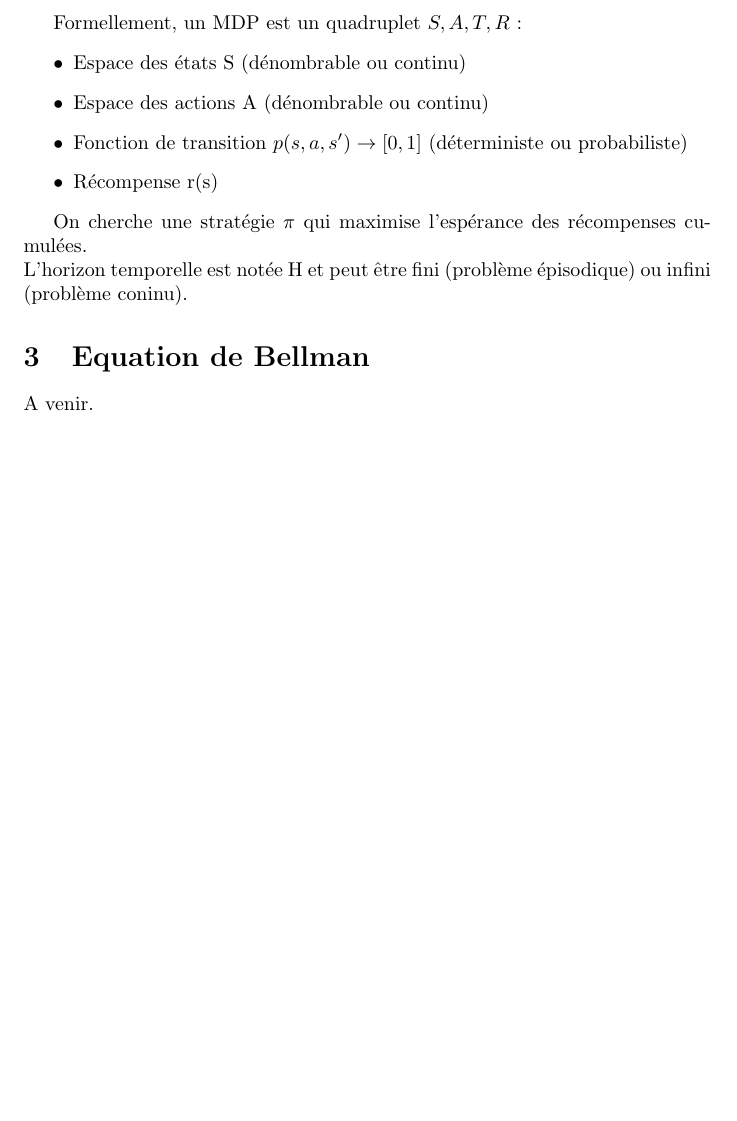
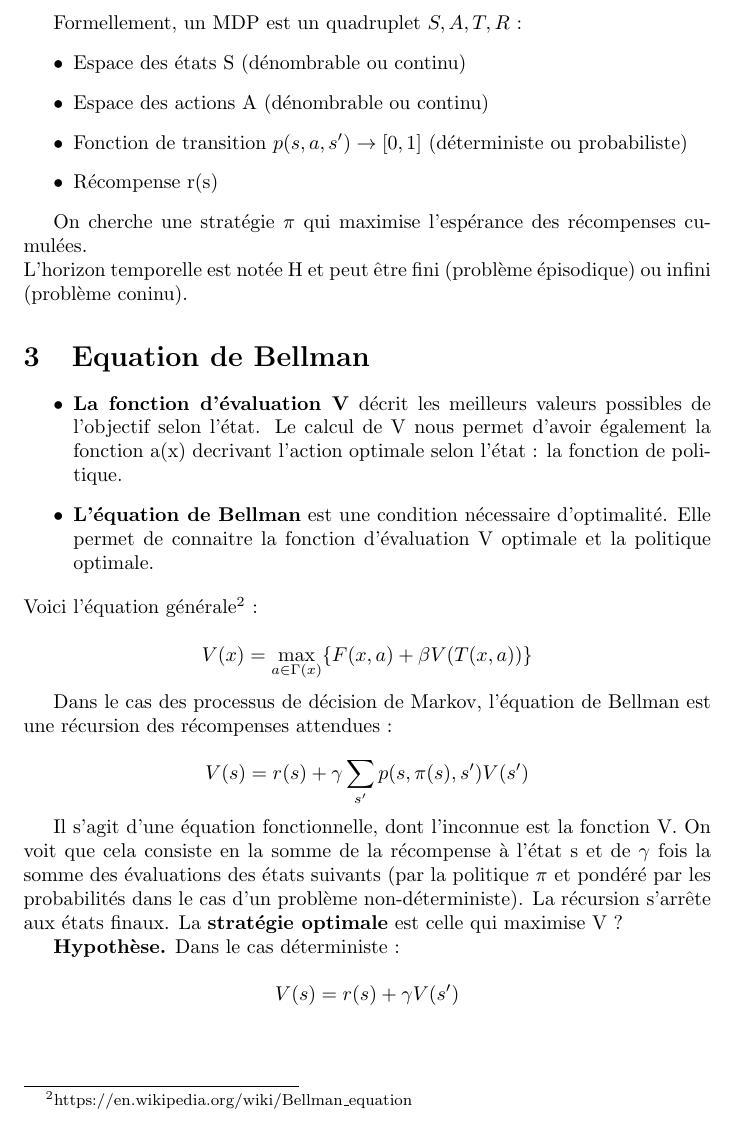
Before and after one commit to Didayolo/notes, a LaTeX document (OPT5/opt5.tex): part of page 2 of 2, cut so that both start at the same text, the shorter picture padded with empty space. Compiled offline with pdfLaTeX.

Commit message:
Equation de Bellman

```diff
--- a/OPT5/opt5.tex
+++ b/OPT5/opt5.tex
@@ -47,6 +47,27 @@ L'horizon temporelle est notée H et peut être fini (problème épisodique) ou
 
 \section{Equation de Bellman}
 
-A venir.
+\begin{itemize}
+
+\item \textbf{La fonction d'évaluation V} décrit les meilleurs valeurs possibles de l'objectif selon l'état. Le calcul de V nous permet d'avoir également la fonction a(x) decrivant l'action optimale selon l'état : la fonction de politique.
+
+\item \textbf{L'équation de Bellman} est une condition nécessaire d'optimalité. Elle permet de connaitre la fonction d'évaluation V optimale et la politique optimale.
+
+\end{itemize}
+Voici l'équation générale\footnote{https://en.wikipedia.org/wiki/Bellman\_equation} :
+
+% Wiki
+%\[ V(s) = max_{a \in \Gamma(x)} (F(x, a) + \Beta V(T(x, a))) \]
+\[ V(x) = \max_{a \in \Gamma (x) } \{ F(x,a) + \beta V(T(x,a)) \} \]
+
+Dans le cas des processus de décision de Markov, l'équation de Bellman est une récursion des récompenses attendues :
+
+\[ V(s) = r(s) + \gamma \sum_{s'} p(s, \pi(s), s') V(s') \]
+
+Il s'agit d'une équation fonctionnelle, dont l'inconnue est la fonction V. On voit que cela consiste en la somme de la récompense à l'état s et de $\gamma$ fois la somme des évaluations des états suivants (par la politique $\pi$ et pondéré par les probabilités dans le cas d'un problème non-déterministe). La récursion s'arrête aux états finaux. La \textbf{stratégie optimale} est celle qui maximise V ?
+
+\textbf{Hypothèse.} Dans le cas déterministe :
+
+\[ V(s) = r(s) + \gamma V(s') \]
 
 \end{document}
```
Also changed, not shown: OPT5/opt5.pdf, OPT7/README.md, OPT7/opt7.png (added), TC4/README.md, TC4/tc4.png (added).
